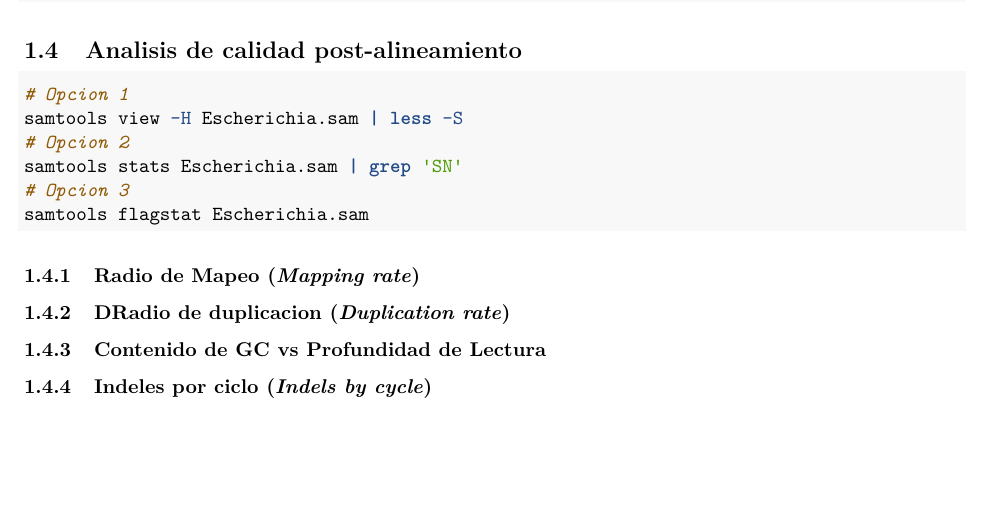
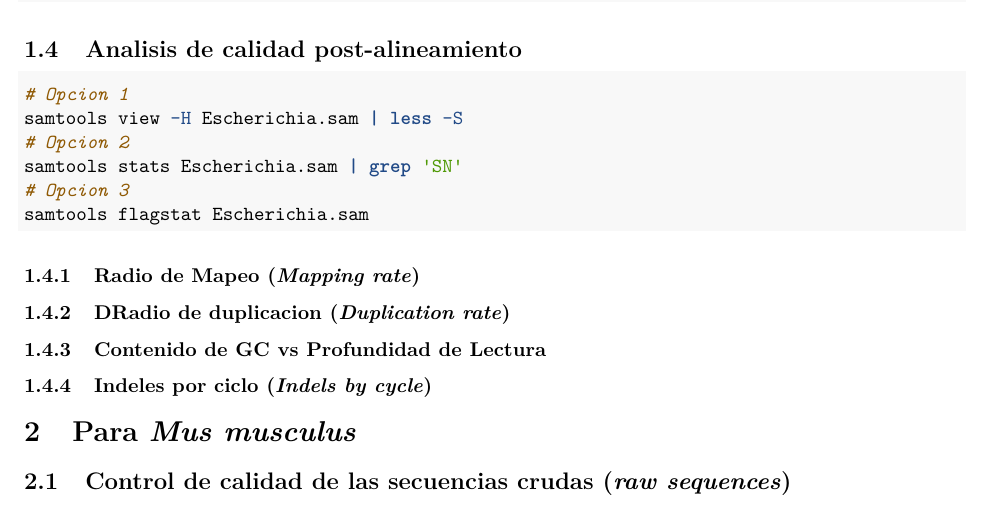
Before and after one commit to riverac54/RNA_seq, an R Markdown document (Tr_2/Reporte_T02.Rmd): part of page 2 of 2, cut so that both start at the same text, the shorter picture padded with empty space. Rendered offline with R 4.5, knitr and Pandoc, then LaTeX, with nearby package versions.

Commit message:
Titulo segunda parte de practica

```diff
--- a/Tr_2/Reporte_T02.Rmd
+++ b/Tr_2/Reporte_T02.Rmd
@@ -84,3 +84,7 @@ samtools flagstat Escherichia.sam
 ### Contenido de GC vs Profundidad de Lectura
 
 ### Indeles por ciclo (*Indels by cycle*)
+
+# Para *Mus musculus*
+
+## Control de calidad de las secuencias crudas (*raw sequences*)
```
